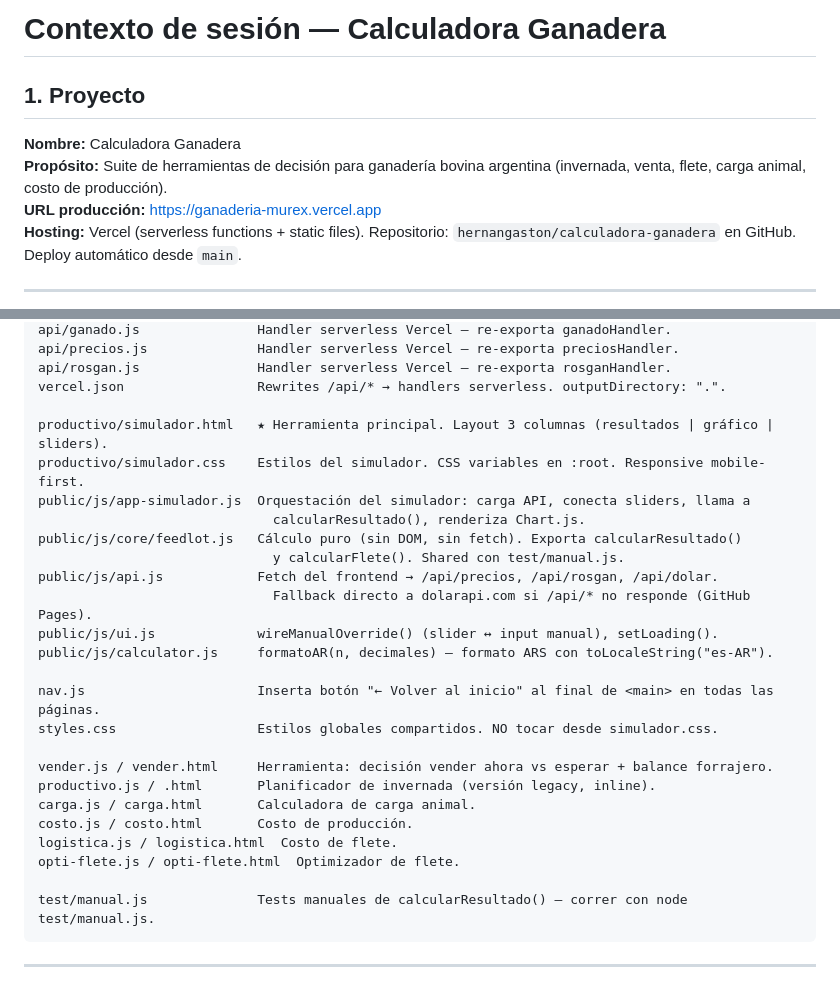
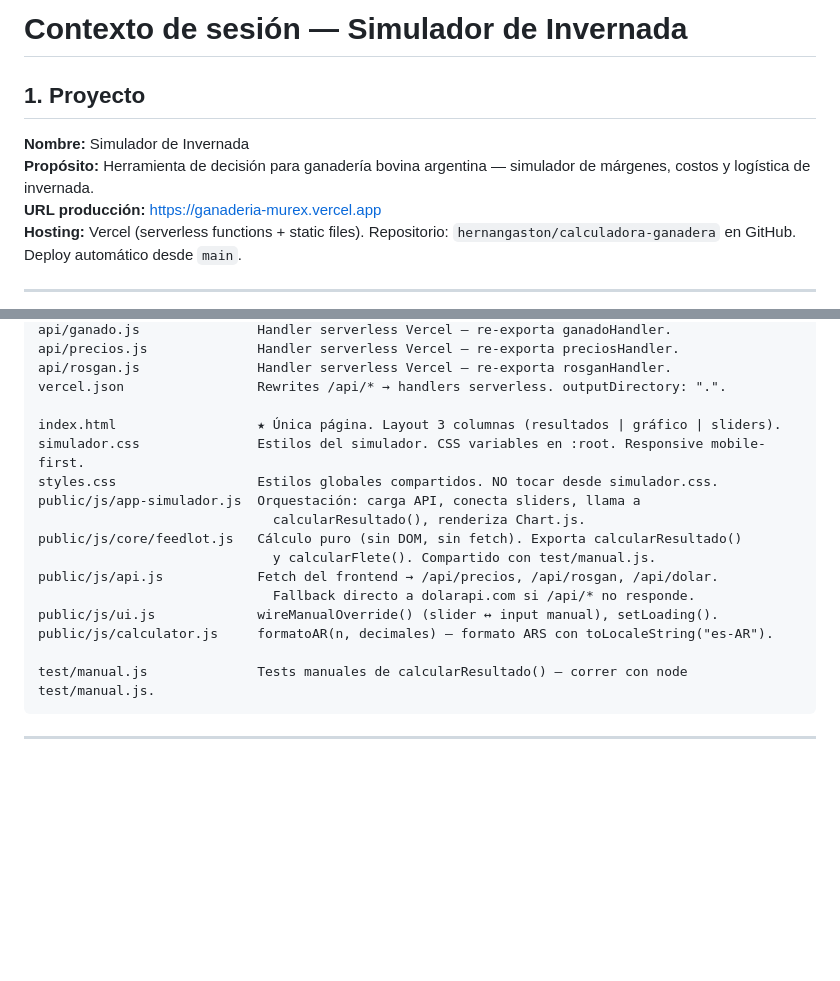
Before and after one commit to hernangaston/calculadora-ganadera, a Markdown page: CONTEXT.md, 2 parts joined by grey strips. Rendered like a GitHub page; blank space fills up the shorter version.

Commit message:
docs: actualizar CONTEXT.md — proyecto reducido al simulador
Co-Authored-By: Claude Sonnet 4.6 <noreply@anthropic.com>

````diff
--- a/CONTEXT.md
+++ b/CONTEXT.md
@@ -1,9 +1,9 @@
-# Contexto de sesión — Calculadora Ganadera
+# Contexto de sesión — Simulador de Invernada
 
 ## 1. Proyecto
 
-**Nombre:** Calculadora Ganadera
-**Propósito:** Suite de herramientas de decisión para ganadería bovina argentina (invernada, venta, flete, carga animal, costo de producción).
+**Nombre:** Simulador de Invernada
+**Propósito:** Herramienta de decisión para ganadería bovina argentina — simulador de márgenes, costos y logística de invernada.
 **URL producción:** https://ganaderia-murex.vercel.app
 **Hosting:** Vercel (serverless functions + static files). Repositorio: `hernangaston/calculadora-ganadera` en GitHub. Deploy automático desde `main`.
 
@@ -37,26 +37,17 @@ api/precios.js              Handler serverless Vercel — re-exporta preciosHand
 api/rosgan.js               Handler serverless Vercel — re-exporta rosganHandler.
 vercel.json                 Rewrites /api/* → handlers serverless. outputDirectory: ".".
 
-productivo/simulador.html   ★ Herramienta principal. Layout 3 columnas (resultados | gráfico | sliders).
-productivo/simulador.css    Estilos del simulador. CSS variables en :root. Responsive mobile-first.
-public/js/app-simulador.js  Orquestación del simulador: carga API, conecta sliders, llama a
+index.html                  ★ Única página. Layout 3 columnas (resultados | gráfico | sliders).
+simulador.css               Estilos del simulador. CSS variables en :root. Responsive mobile-first.
+styles.css                  Estilos globales compartidos. NO tocar desde simulador.css.
+public/js/app-simulador.js  Orquestación: carga API, conecta sliders, llama a
                               calcularResultado(), renderiza Chart.js.
 public/js/core/feedlot.js   Cálculo puro (sin DOM, sin fetch). Exporta calcularResultado()
-                              y calcularFlete(). Shared con test/manual.js.
+                              y calcularFlete(). Compartido con test/manual.js.
 public/js/api.js            Fetch del frontend → /api/precios, /api/rosgan, /api/dolar.
-                              Fallback directo a dolarapi.com si /api/* no responde (GitHub Pages).
+                              Fallback directo a dolarapi.com si /api/* no responde.
 public/js/ui.js             wireManualOverride() (slider ↔ input manual), setLoading().
 public/js/calculator.js     formatoAR(n, decimales) — formato ARS con toLocaleString("es-AR").
-
-nav.js                      Inserta botón "← Volver al inicio" al final de <main> en todas las páginas.
-styles.css                  Estilos globales compartidos. NO tocar desde simulador.css.
-
-vender.js / vender.html     Herramienta: decisión vender ahora vs esperar + balance forrajero.
-productivo.js / .html       Planificador de invernada (versión legacy, inline).
-carga.js / carga.html       Calculadora de carga animal.
-costo.js / costo.html       Costo de producción.
-logistica.js / logistica.html  Costo de flete.
-opti-flete.js / opti-flete.html  Optimizador de flete.
 
 test/manual.js              Tests manuales de calcularResultado() — correr con node test/manual.js.
 ```
````
Also changed, not shown: other parts of CONTEXT.md (+7 -11 lines).
